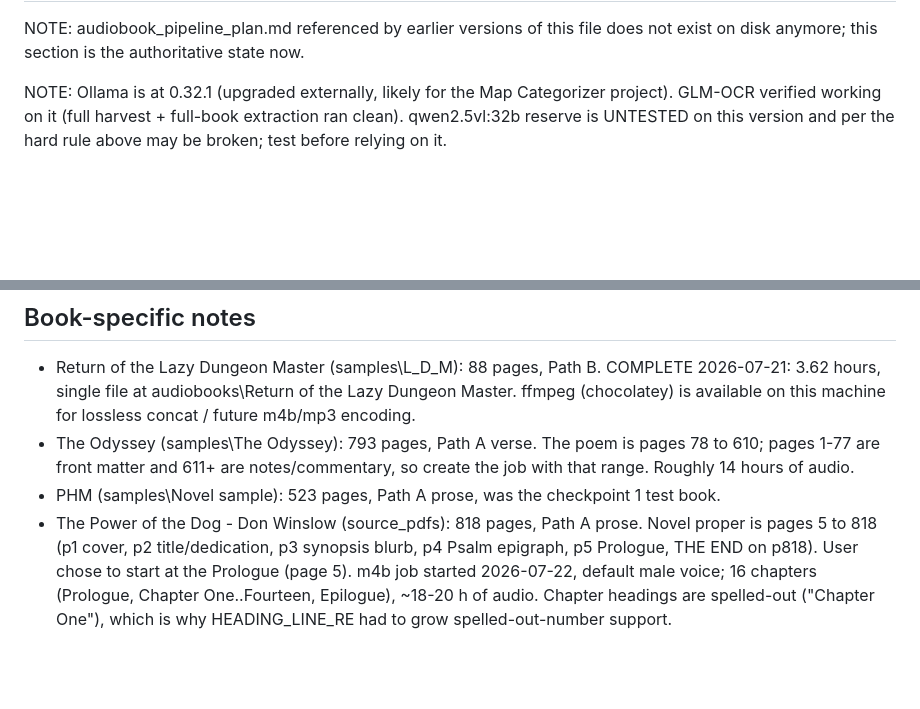
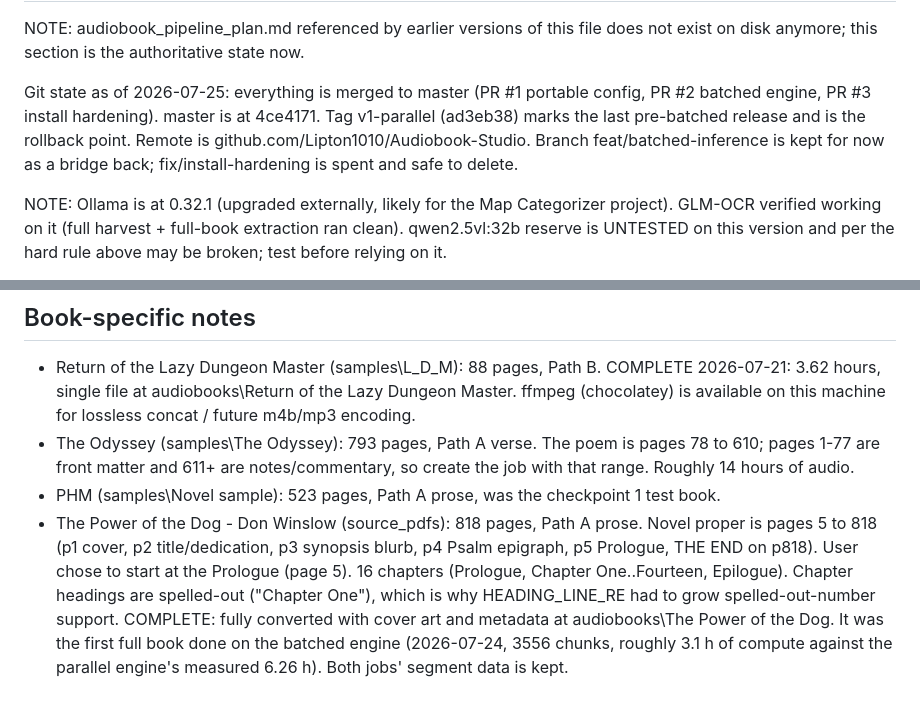
Before and after one commit to Lipton1010/Audiobook-Studio, a Markdown page: CLAUDE.md, 2 parts joined by grey strips. Rendered like a GitHub page; blank space fills up the shorter version.

```diff
--- a/CLAUDE.md
+++ b/CLAUDE.md
@@ -45,5 +49,7 @@ Read body text and section headings. Never read captions, figure/table labels, o
 
 NOTE: audiobook_pipeline_plan.md referenced by earlier versions of this file does not exist on disk anymore; this section is the authoritative state now.
+
+Git state as of 2026-07-25: everything is merged to master (PR #1 portable config, PR #2 batched engine, PR #3 install hardening). master is at 4ce4171. Tag v1-parallel (ad3eb38) marks the last pre-batched release and is the rollback point. Remote is github.com/Lipton1010/Audiobook-Studio. Branch feat/batched-inference is kept for now as a bridge back; fix/install-hardening is spent and safe to delete.
 
 NOTE: Ollama is at 0.32.1 (upgraded externally, likely for the Map Categorizer project). GLM-OCR verified working on it (full harvest + full-book extraction ran clean). qwen2.5vl:32b reserve is UNTESTED on this version and per the hard rule above may be broken; test before relying on it.
 
@@ -73,4 +109,4 @@ D:\Audiobook_Pipeline\app\ is a local web app wrapping the whole pipeline, PDF t
 - Return of the Lazy Dungeon Master (samples\L_D_M): 88 pages, Path B. COMPLETE 2026-07-21: 3.62 hours, single file at audiobooks\Return of the Lazy Dungeon Master\. ffmpeg (chocolatey) is available on this machine for lossless concat / future m4b/mp3 encoding.
 - The Odyssey (samples\The Odyssey): 793 pages, Path A verse. The poem is pages 78 to 610; pages 1-77 are front matter and 611+ are notes/commentary, so create the job with that range. Roughly 14 hours of audio.
 - PHM (samples\Novel sample): 523 pages, Path A prose, was the checkpoint 1 test book.
-- The Power of the Dog - Don Winslow (source_pdfs): 818 pages, Path A prose. Novel proper is pages 5 to 818 (p1 cover, p2 title/dedication, p3 synopsis blurb, p4 Psalm epigraph, p5 Prologue, THE END on p818). User chose to start at the Prologue (page 5). m4b job started 2026-07-22, default male voice; 16 chapters (Prologue, Chapter One..Fourteen, Epilogue), ~18-20 h of audio. Chapter headings are spelled-out ("Chapter One"), which is why HEADING_LINE_RE had to grow spelled-out-number support.
+- The Power of the Dog - Don Winslow (source_pdfs): 818 pages, Path A prose. Novel proper is pages 5 to 818 (p1 cover, p2 title/dedication, p3 synopsis blurb, p4 Psalm epigraph, p5 Prologue, THE END on p818). User chose to start at the Prologue (page 5). 16 chapters (Prologue, Chapter One..Fourteen, Epilogue). Chapter headings are spelled-out ("Chapter One"), which is why HEADING_LINE_RE had to grow spelled-out-number support. COMPLETE: fully converted with cover art and metadata at audiobooks\The Power of the Dog\. It was the first full book done on the batched engine (2026-07-24, 3556 chunks, roughly 3.1 h of compute against the parallel engine's measured 6.26 h). Both jobs' segment data is kept.
```
Also changed, not shown: other parts of CLAUDE.md (+38 -4 lines).
